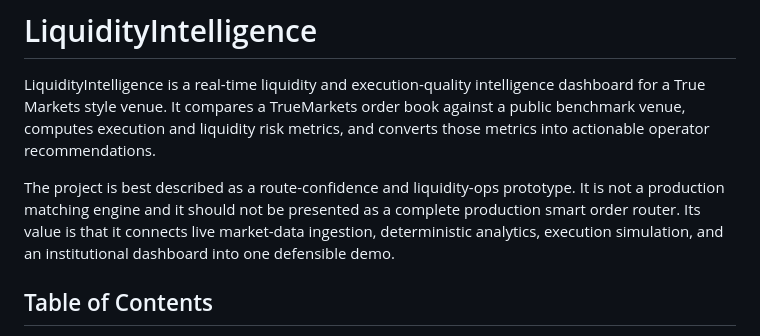
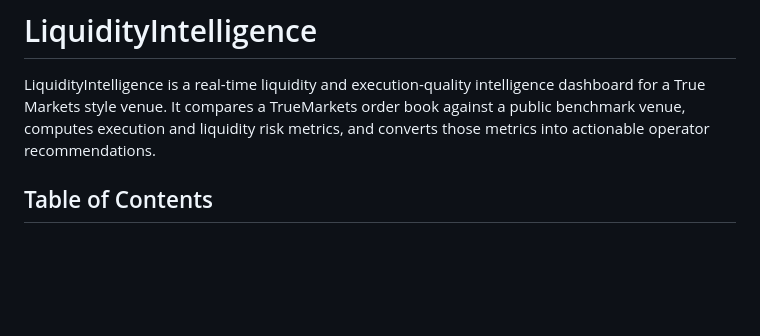
Before and after one commit to vishaljha2121/TradingEngine, a Markdown page: LiquidityIntelligence/README.md, the part around the change. GitHub-like rendering; blank space fills up the shorter version.

Commit message:
Revise project description in README.md
Clarify the purpose and scope of the project in the README.

```diff
--- a/LiquidityIntelligence/README.md
+++ b/LiquidityIntelligence/README.md
@@ -1,8 +1,6 @@
 # LiquidityIntelligence
 
 LiquidityIntelligence is a real-time liquidity and execution-quality intelligence dashboard for a True Markets style venue. It compares a TrueMarkets order book against a public benchmark venue, computes execution and liquidity risk metrics, and converts those metrics into actionable operator recommendations.
-
-The project is best described as a route-confidence and liquidity-ops prototype. It is not a production matching engine and it should not be presented as a complete production smart order router. Its value is that it connects live market-data ingestion, deterministic analytics, execution simulation, and an institutional dashboard into one defensible demo.
 
 ## Table of Contents
 
```
